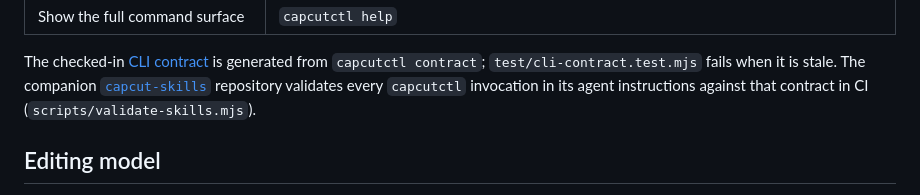
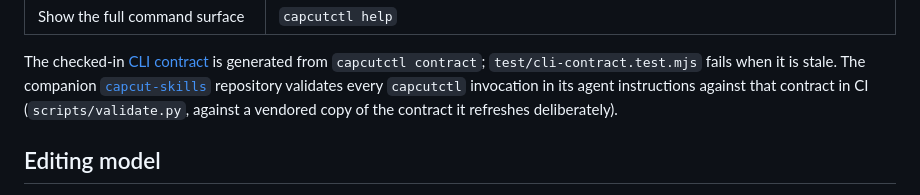
Before and after one commit to RoXsaita/capcut-editor-cli, a Markdown page: README.md, the part around the change. Rendered like a GitHub page.

Commit message:
docs: name the skills validator that exists (scripts/validate.py, vendored contract)

```diff
--- a/README.md
+++ b/README.md
@@ -125,7 +125,7 @@ The checked-in [CLI contract](docs/cli-contract.json) is generated from
 `capcutctl contract`; `test/cli-contract.test.mjs` fails when it is stale. The companion
 [`capcut-skills`](https://github.com/RoXsaita/capcut-skills) repository validates every
 `capcutctl` invocation in its agent instructions against that contract in CI
-(`scripts/validate-skills.mjs`).
+(`scripts/validate.py`, against a vendored copy of the contract it refreshes deliberately).
 
 ## Editing model
 
```
